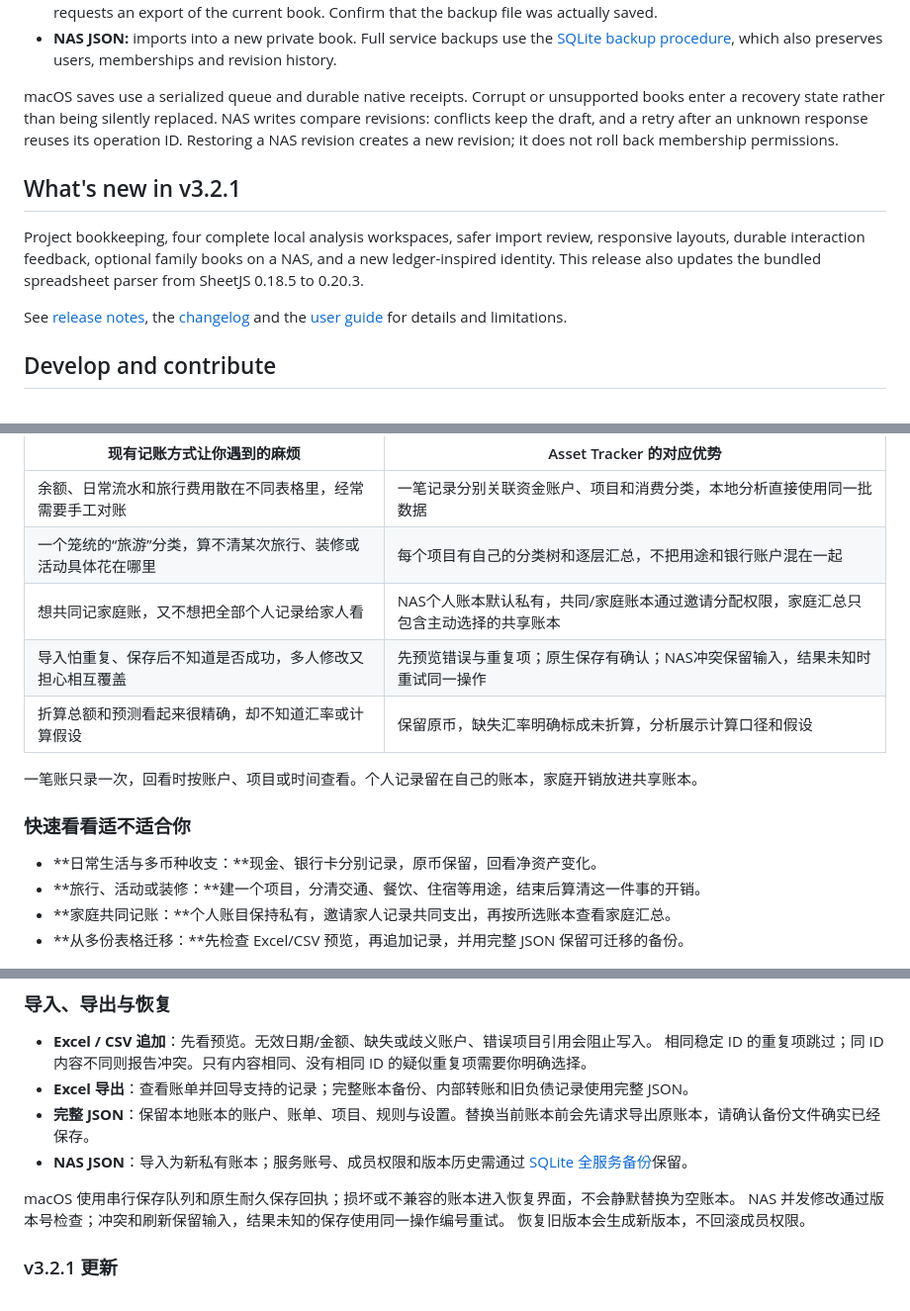
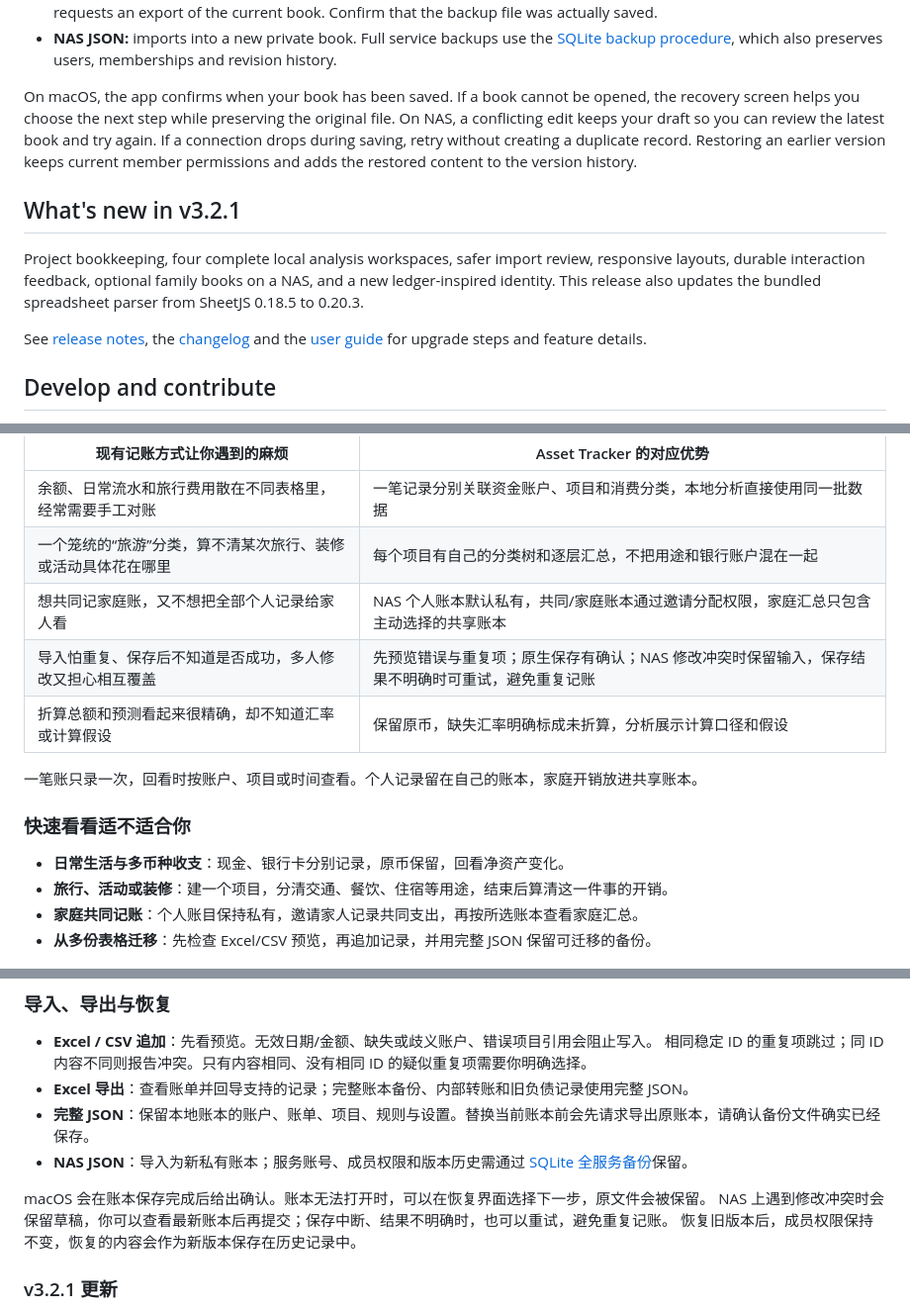
Before and after one commit to QiushanHuang/Asset-Tracker, a Markdown page: README.md, 3 parts joined by grey strips. Shown at 99% size. Drawn GitHub-style.

Commit message:
docs: explain saving and recovery in everyday language

```diff
--- a/README.md
+++ b/README.md
@@ -197,11 +195,12 @@ saving a record through that route.
   [SQLite backup procedure](deploy/ugreen/README.md#backup-and-restore), which also
   preserves users, memberships and revision history.
 
-macOS saves use a serialized queue and durable native receipts. Corrupt or
-unsupported books enter a recovery state rather than being silently replaced.
-NAS writes compare revisions: conflicts keep the draft, and a retry after an
-unknown response reuses its operation ID. Restoring a NAS revision creates a new
-revision; it does not roll back membership permissions.
+On macOS, the app confirms when your book has been saved. If a book cannot be
+opened, the recovery screen helps you choose the next step while preserving the
+original file. On NAS, a conflicting edit keeps your draft so you can review the
+latest book and try again. If a connection drops during saving, retry without
+creating a duplicate record. Restoring an earlier version keeps current member
+permissions and adds the restored content to the version history.
 
 ## What's new in v3.2.1
 
@@ -211,7 +210,7 @@ on a NAS, and a new ledger-inspired identity. This release also updates the
 bundled spreadsheet parser from SheetJS 0.18.5 to 0.20.3.
 
 See [release notes](docs/releases/v3.2.1.md#english), the [changelog](CHANGELOG.md)
-and the [user guide](docs/user-guide.md#english) for details and limitations.
+and the [user guide](docs/user-guide.md#english) for upgrade steps and feature details.
 
 ## Develop and contribute
 
@@ -258,18 +257,18 @@ See [contributors](CONTRIBUTORS.md). Licensed under the [MIT License](LICENSE).
 | --- | --- |
 | 余额、日常流水和旅行费用散在不同表格里，经常需要手工对账 | 一笔记录分别关联资金账户、项目和消费分类，本地分析直接使用同一批数据 |
 | 一个笼统的“旅游”分类，算不清某次旅行、装修或活动具体花在哪里 | 每个项目有自己的分类树和逐层汇总，不把用途和银行账户混在一起 |
-| 想共同记家庭账，又不想把全部个人记录给家人看 | NAS个人账本默认私有，共同/家庭账本通过邀请分配权限，家庭汇总只包含主动选择的共享账本 |
-| 导入怕重复、保存后不知道是否成功，多人修改又担心相互覆盖 | 先预览错误与重复项；原生保存有确认；NAS冲突保留输入，结果未知时重试同一操作 |
+| 想共同记家庭账，又不想把全部个人记录给家人看 | NAS 个人账本默认私有，共同/家庭账本通过邀请分配权限，家庭汇总只包含主动选择的共享账本 |
+| 导入怕重复、保存后不知道是否成功，多人修改又担心相互覆盖 | 先预览错误与重复项；原生保存有确认；NAS 修改冲突时保留输入，保存结果不明确时可重试，避免重复记账 |
 | 折算总额和预测看起来很精确，却不知道汇率或计算假设 | 保留原币，缺失汇率明确标成未折算，分析展示计算口径和假设 |
 
 一笔账只录一次，回看时按账户、项目或时间查看。个人记录留在自己的账本，家庭开销放进共享账本。
 
 ### 快速看看适不适合你
 
-- **日常生活与多币种收支：**现金、银行卡分别记录，原币保留，回看净资产变化。
-- **旅行、活动或装修：**建一个项目，分清交通、餐饮、住宿等用途，结束后算清这一件事的开销。
-- **家庭共同记账：**个人账目保持私有，邀请家人记录共同支出，再按所选账本查看家庭汇总。
-- **从多份表格迁移：**先检查 Excel/CSV 预览，再追加记录，并用完整 JSON 保留可迁移的备份。
+- **日常生活与多币种收支**：现金、银行卡分别记录，原币保留，回看净资产变化。
+- **旅行、活动或装修**：建一个项目，分清交通、餐饮、住宿等用途，结束后算清这一件事的开销。
+- **家庭共同记账**：个人账目保持私有，邀请家人记录共同支出，再按所选账本查看家庭汇总。
+- **从多份表格迁移**：先检查 Excel/CSV 预览，再追加记录，并用完整 JSON 保留可迁移的备份。
 
 ![使用虚构演示数据的资产概览](docs/images/overview.png)
 
@@ -364,9 +361,9 @@ open dist/AssetTracker.app
 - **完整 JSON**：保留本地账本的账户、账单、项目、规则与设置。替换当前账本前会先请求导出原账本，请确认备份文件确实已经保存。
 - **NAS JSON**：导入为新私有账本；服务账号、成员权限和版本历史需通过 [SQLite 全服务备份](deploy/ugreen/README.md#中文)保留。
 
-macOS 使用串行保存队列和原生耐久保存回执；损坏或不兼容的账本进入恢复界面，不会静默替换为空账本。
-NAS 并发修改通过版本号检查；冲突和刷新保留输入，结果未知的保存使用同一操作编号重试。
-恢复旧版本会生成新版本，不回滚成员权限。
+macOS 会在账本保存完成后给出确认。账本无法打开时，可以在恢复界面选择下一步，原文件会被保留。
+NAS 上遇到修改冲突时会保留草稿，你可以查看最新账本后再提交；保存中断、结果不明确时，也可以重试，避免重复记账。
+恢复旧版本后，成员权限保持不变，恢复的内容会作为新版本保存在历史记录中。
 
 ### v3.2.1 更新
 
```
Also changed, not shown: other parts of README.md (+1 -5 lines).
